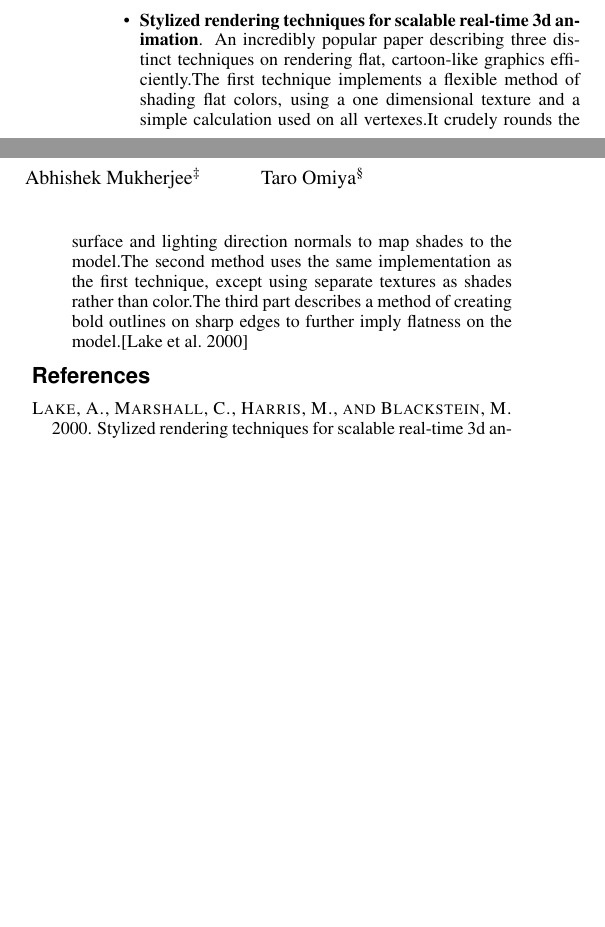
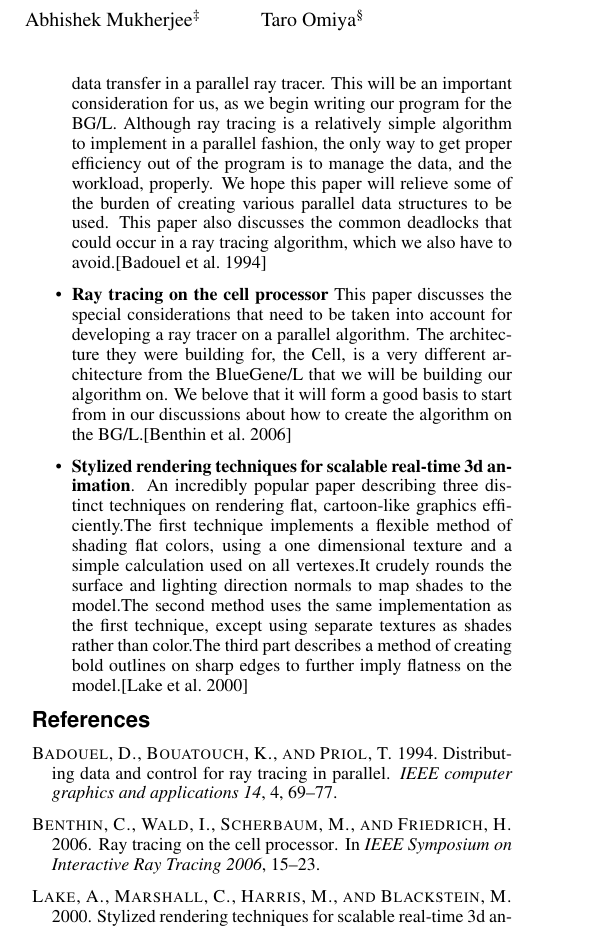
Before and after one commit to abhishekmukherg/parashader, a LaTeX paper (acg-doc/proposal.tex): two parts of the columns of the page before the commit and part of one column of the page after it, the two joined at a grey line, cut so that both start at the same text, the shorter picture padded with empty space. Compiled offline with pdfLaTeX.

Commit message:
Added related works

```diff
--- a/acg-doc/proposal.tex
+++ b/acg-doc/proposal.tex
@@ -87,6 +91,24 @@ this period as well.
 \section*{Related Works}
 
 \begin{itemize}
+\item
+\textbf{Distributing data and control for ray tracing in parallel} This paper
+discusses the data structures to be used to minimize data transfer in a
+parallel ray tracer. This will be an important consideration for us, as we
+begin writing our program for the BG/L. Although ray tracing is a relatively
+simple algorithm to implement in a parallel fashion, the only way to get proper
+efficiency out of the program is to manage the data, and the workload,
+properly. We hope this paper will relieve some of the burden of creating
+various parallel data structures to be used. This paper also discusses the
+common deadlocks that could occur in a ray tracing algorithm, which we also
+have to avoid.\cite{badouel1994dda}
+\item
+\textbf{Ray tracing on the cell processor} This paper discusses the special
+considerations that need to be taken into account for developing a ray tracer
+on a parallel algorithm. The architecture they were building for, the Cell, is
+a very different architecture from the BlueGene/L that we will be building our
+algorithm on. We belove that it will form a good basis to start from in our
+discussions about how to create the algorithm on the BG/L.\cite{benthin2006rtc}
 \item
 \textbf{Stylized rendering techniques for scalable real-time 3d animation}.
 An incredibly popular paper describing three distinct techniques on rendering
```
Also changed, not shown: acg-doc/parashader.bib (+18 -0 lines), acg-doc/proposal.tex (6 more changed lines).
